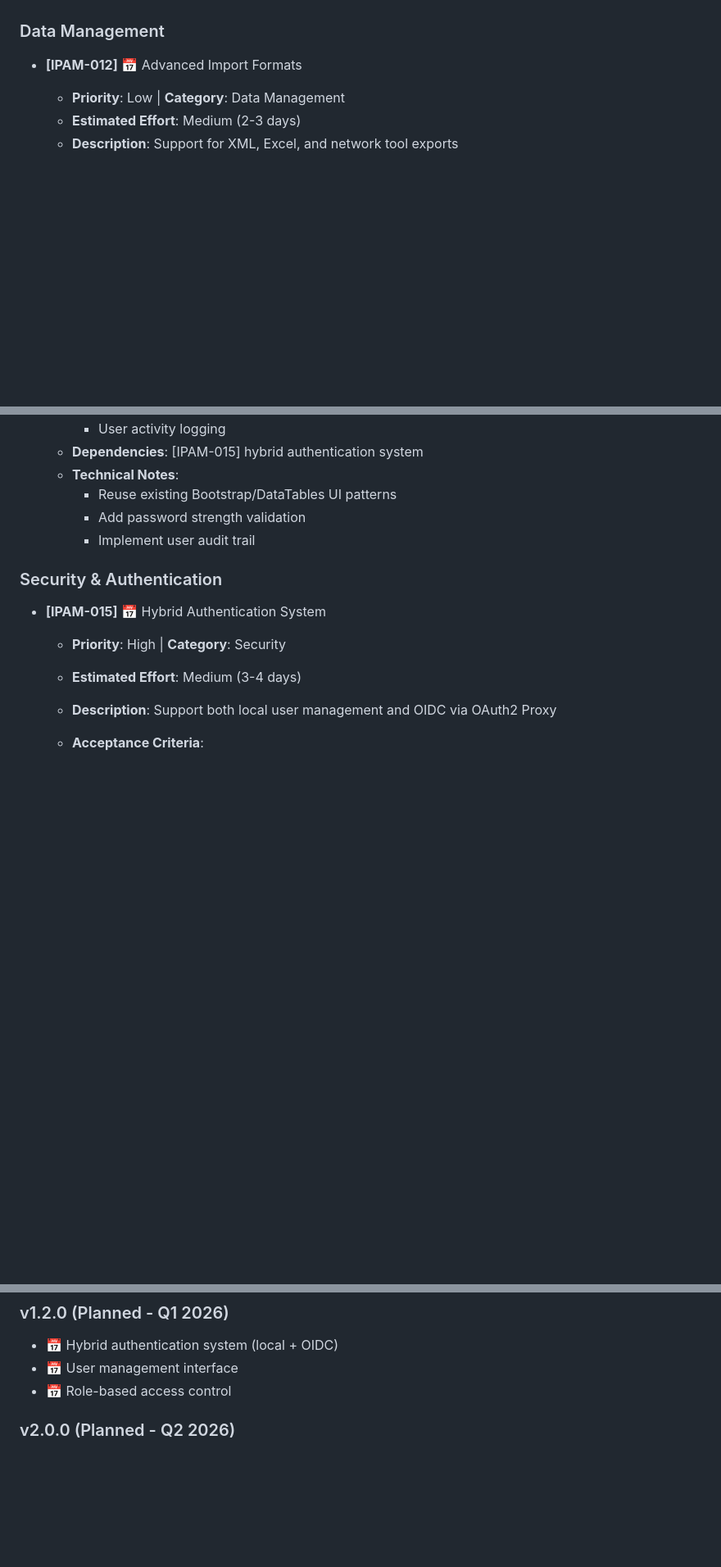
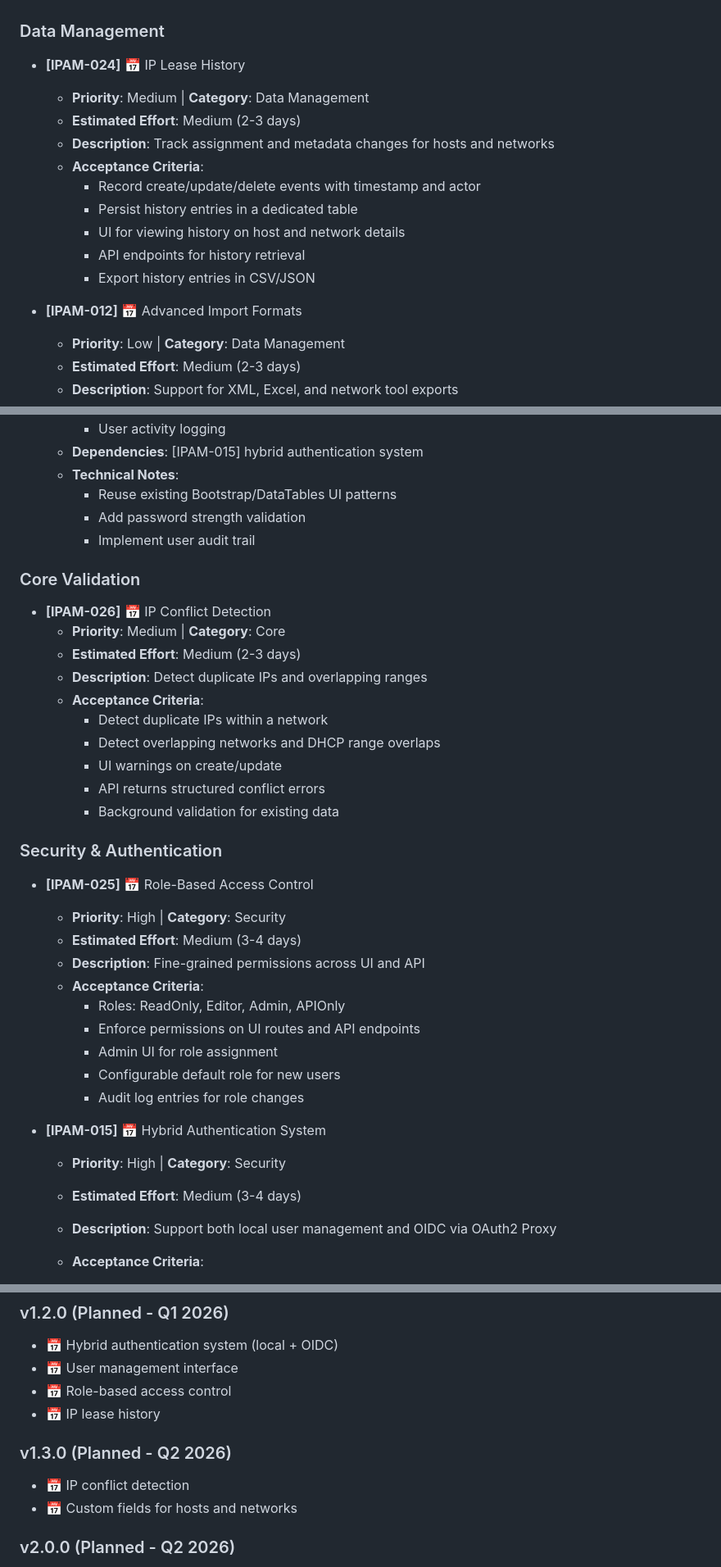
Before and after one commit to tuxpeople/python-ipam, a Markdown page: FEATURES.md, 3 parts joined by grey strips. Shown: that part at 82% size. GitHub-like rendering; blank space fills up the shorter version.

Commit message:
docs(features): add new roadmap items

```diff
--- a/FEATURES.md
+++ b/FEATURES.md
@@ -328,6 +329,17 @@
   - **Technical Notes**: Consider using python-nmap library
 
 ### Data Management
+- **[IPAM-024]** 📅 IP Lease History
+  - **Priority**: Medium | **Category**: Data Management
+  - **Estimated Effort**: Medium (2-3 days)
+  - **Description**: Track assignment and metadata changes for hosts and networks
+  - **Acceptance Criteria**:
+    - Record create/update/delete events with timestamp and actor
+    - Persist history entries in a dedicated table
+    - UI for viewing history on host and network details
+    - API endpoints for history retrieval
+    - Export history entries in CSV/JSON
+
 - **[IPAM-012]** 📅 Advanced Import Formats
   - **Priority**: Low | **Category**: Data Management
   - **Estimated Effort**: Medium (2-3 days)
@@ -416,7 +438,30 @@
     - Add password strength validation
     - Implement user audit trail
 
+### Core Validation
+- **[IPAM-026]** 📅 IP Conflict Detection
+  - **Priority**: Medium | **Category**: Core
+  - **Estimated Effort**: Medium (2-3 days)
+  - **Description**: Detect duplicate IPs and overlapping ranges
+  - **Acceptance Criteria**:
+    - Detect duplicate IPs within a network
+    - Detect overlapping networks and DHCP range overlaps
+    - UI warnings on create/update
+    - API returns structured conflict errors
+    - Background validation for existing data
+
 ### Security & Authentication
+- **[IPAM-025]** 📅 Role-Based Access Control
+  - **Priority**: High | **Category**: Security
+  - **Estimated Effort**: Medium (3-4 days)
+  - **Description**: Fine-grained permissions across UI and API
+  - **Acceptance Criteria**:
+    - Roles: ReadOnly, Editor, Admin, APIOnly
+    - Enforce permissions on UI routes and API endpoints
+    - Admin UI for role assignment
+    - Configurable default role for new users
+    - Audit log entries for role changes
+
 - **[IPAM-015]** 📅 Hybrid Authentication System
   - **Priority**: High | **Category**: Security
   - **Estimated Effort**: Medium (3-4 days)
@@ -511,6 +556,11 @@
 - 📅 Hybrid authentication system (local + OIDC)
 - 📅 User management interface
 - 📅 Role-based access control
+- 📅 IP lease history
+
+### v1.3.0 (Planned - Q2 2026)
+- 📅 IP conflict detection
+- 📅 Custom fields for hosts and networks
 
 ### v2.0.0 (Planned - Q2 2026)
 - 📅 Network discovery tools
```
Also changed, not shown: other parts of FEATURES.md (+12 -1 lines).
